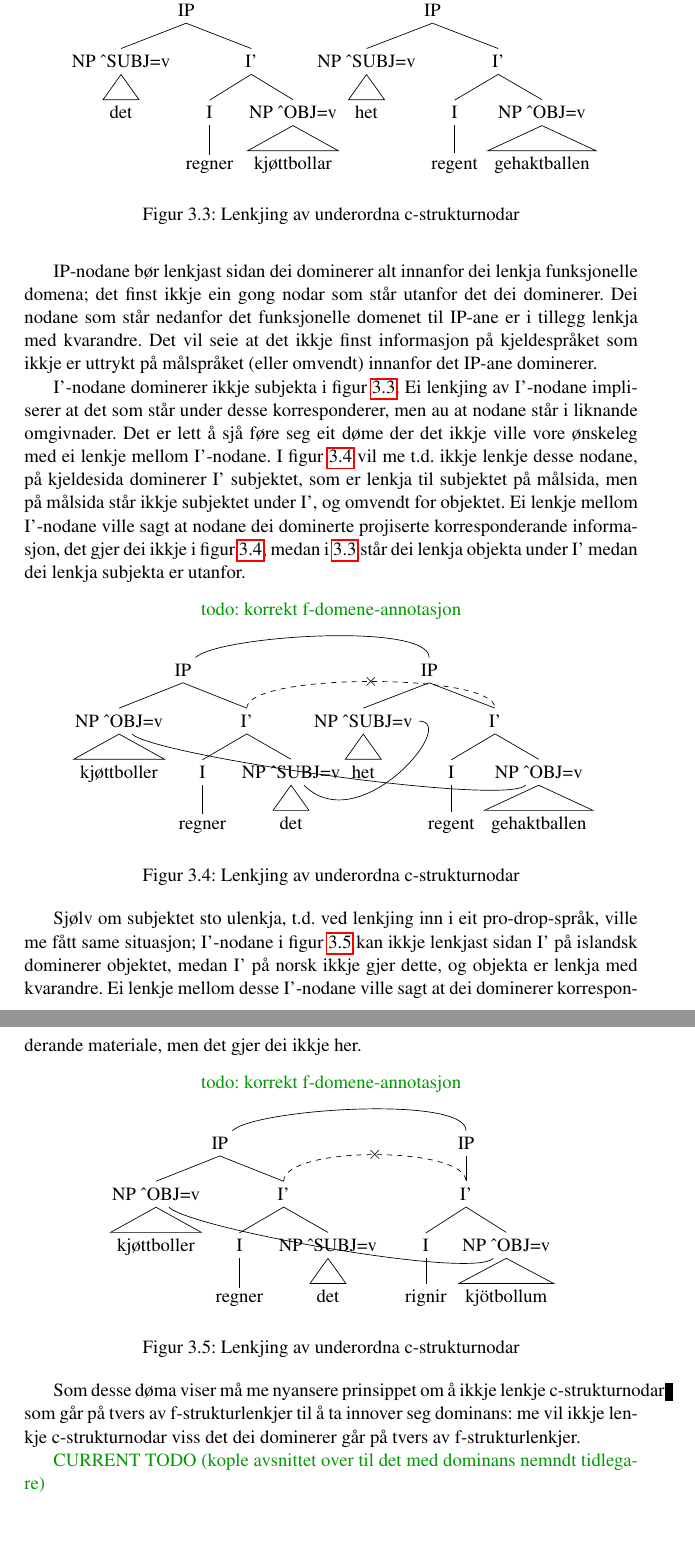
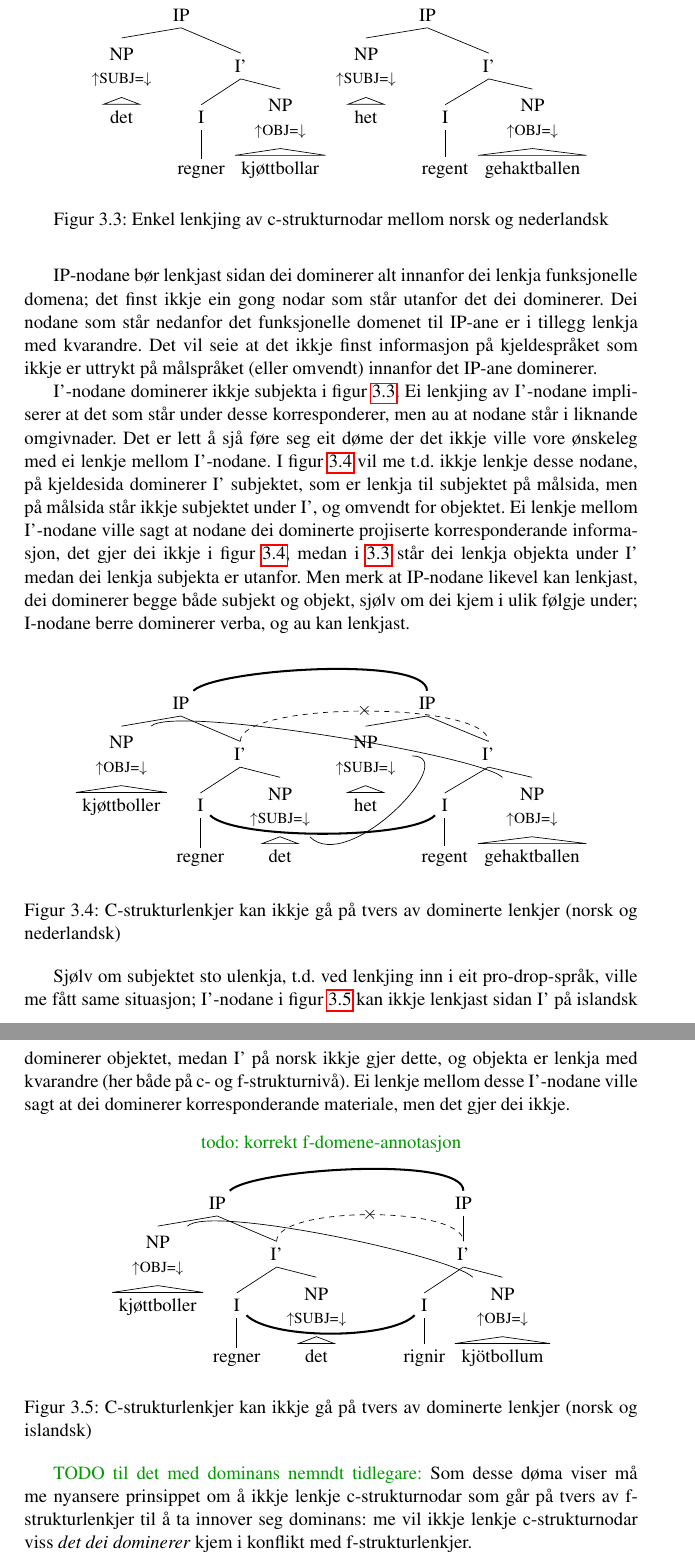
Before and after one commit to unhammer/lfgalign, a LaTeX thesis (thesis/lfgalign.tex): two parts of pages 26 and 27 of 47 before the commit and two parts of pages 26 and 27 of 48 after it, joined at a grey line, cut so that both start at the same text, the shorter picture padded with empty space. The pictures show the PDF file thesis/lfgalign.pdf that the author committed with the source.

Commit message:
fleire døme

```diff
--- a/thesis/lfgalign.tex
+++ b/thesis/lfgalign.tex
@@ -1266,26 +1268,20 @@ gir ein hierarkisk inndeling av frasestrukturen i setninga, der ein
 node på høgare nivå \emph{dominerer} mengder av nodar på lågare nivå.
 
 \begin{figure}[htp]
-\fxnote{todo: korrekt f-domene-annotasjon}
 \centering
   \begin{tikzpicture}
-  \Tree  [.\node(IPs){IP};  [.\node(SUBJs){NP \^{ }SUBJ=v}; \edge[roof]; {det} ]
+  \Tree  [.\node(IPs){IP};  [.\node(SUBJs){\proj{NP}{\ua SUBJ=\da}}; \edge[roof]; {det} ]
                             [.\node(I's){I'};
                                     [.\node(Is){I}; {regner} ]
-                                    [.\node(OBJs){NP \^{ }OBJ=v}; \edge[roof]; {kjøttbollar} ] ] ]
+                                    [.\node(OBJs){\proj{NP}{\ua OBJ=\da}}; \edge[roof]; {kjøttbollar} ] ] ]
       \begin{scope}[shift={(2in,0in)}]
-  \Tree  [.\node(IPt){IP};  [.\node(SUBJt){NP \^{ }SUBJ=v}; \edge[roof]; {het} ]
+  \Tree  [.\node(IPt){IP};  [.\node(SUBJt){\proj{NP}{\ua SUBJ=\da}}; \edge[roof]; {het} ]
                             [.\node(I't){I'};
                                     [.\node(It){I}; {regent} ]
-                                    [.\node(OBJt){NP \^{ }OBJ=v}; \edge[roof]; {gehaktballen} ] ]   ]
+                                    [.\node(OBJt){\proj{NP}{\ua OBJ=\da}}; \edge[roof]; {gehaktballen} ] ]   ]
 \end{scope}
-%\draw[-] (IPs)..controls +(north east:1) and +(north:1) .. (IPt) ;
-%\draw[dashed,-] (I's)..controls +(south:1) and +(south:1) .. node[above,sloped]{?} (I't) ;
-%\draw[dashed,-] (SUBJs)..controls +(south:1) and +(south:1) .. node[below,sloped]{manglar} (SUBJt) ;
-%\draw[dashed,-] (OBJs)..controls +(south:1) and +(south:1) .. node[below,sloped]{manglar} (OBJt) ;
-
 \end{tikzpicture}
-   \caption{Lenkjing av underordna c-strukturnodar}
+   \caption{Enkel lenkjing av c-strukturnodar mellom norsk og nederlandsk}
    \label{fig:enkel-c-lenkje}
   \end{figure}
 
@@ -1314,30 +1310,34 @@ målsida, men på målsida står ikkje subjektet under I', og omvendt for
 objektet. Ei lenkje mellom I'-nodane ville sagt at nodane dei
 dominerte projiserte korresponderande informasjon, det gjer dei ikkje
 i figur \ref{fig:ikkje-c-lenkje}, medan i \ref{fig:enkel-c-lenkje}
-står dei lenkja objekta under I' medan dei lenkja subjekta er utanfor.
+står dei lenkja objekta under I' medan dei lenkja subjekta er
+utanfor. Men merk at IP-nodane likevel kan lenkjast, dei dominerer
+begge både subjekt og objekt, sjølv om dei kjem i ulik følgje under;
+I-nodane berre dominerer verba, og au kan lenkjast.
 
 \begin{figure}[htp]
-\fxnote{todo: korrekt f-domene-annotasjon}
 \centering
   \begin{tikzpicture}
-  \Tree  [.\node(IPs){IP};  [.\node(OBJs){NP \^{ }OBJ=v}; \edge[roof]; {kjøttboller} ]
+  \Tree  [.\node(IPs){IP};  [.\node(OBJs){\proj{NP}{\ua OBJ=\da}}; \edge[roof]; {kjøttboller} ]
                             [.\node(I's){I'};
                                     [.\node(Is){I}; {regner} ]
-                                    [.\node(SUBJs){NP \^{ }SUBJ=v}; \edge[roof]; {det} ]
+                                    [.\node(SUBJs){\proj{NP}{\ua SUBJ=\da}}; \edge[roof]; {det} ]
                                      ] ]
       \begin{scope}[shift={(2in,0in)}]
-  \Tree  [.\node(IPt){IP};  [.\node(SUBJt){NP \^{ }SUBJ=v}; \edge[roof]; {het} ]
+  \Tree  [.\node(IPt){IP};  [.\node(SUBJt){\proj{NP}{\ua SUBJ=\da}}; \edge[roof]; {het} ]
                             [.\node(I't){I'};
                                     [.\node(It){I}; {regent} ]
-                                    [.\node(OBJt){NP \^{ }OBJ=v}; \edge[roof]; {gehaktballen} ] ]   ]
+                                    [.\node(OBJt){\proj{NP}{\ua OBJ=\da}}; \edge[roof]; {gehaktballen} ] ]   ]
 \end{scope}
-\draw[-] (IPs)..controls +(north east:1) and +(north:1) .. (IPt) ;
-\draw[dashed,-] (I's)..controls +(north:1) and +(north:1) .. node[midway,sloped]{$\times$} (I't) ;
+\draw[-,very thick] (IPs)..controls +(north east:1) and +(north:1) .. (IPt) ;
+\draw[dashed,-] (I's)..controls +(north:1.1) and +(north:1.1) .. node[midway,sloped]{$\times$} (I't) ;
 \draw[-] (SUBJs)..controls +(south east:2) and +(east:2) ..  (SUBJt) ;
-\draw[-] (OBJs)..controls +(south east:1) and +(south west:1) ..  (OBJt) ;
+\draw[-] (OBJs)..controls +(north east:1.5) and +(north west:1.5) ..  (OBJt) ;
+\draw[-,very thick] (Is)..controls +(south east:1) and +(south west:1) ..  (It) ;
 
 \end{tikzpicture}
-   \caption{Lenkjing av underordna c-strukturnodar}
+   \caption{C-strukturlenkjer kan ikkje gå på tvers av dominerte
+   lenkjer (norsk og nederlandsk)}
    \label{fig:ikkje-c-lenkje}
   \end{figure}
 
@@ -1345,4 +1345,23 @@ Sjølv om subjektet sto ulenkja, t.d. ved lenkjing inn i eit
 pro-drop-språk, ville me fått same situasjon; I'-nodane i figur
 \ref{fig:ikkje-c-lenkje-pro-drop} kan ikkje lenkjast sidan I' på
 islandsk dominerer objektet, medan I' på norsk ikkje gjer dette, og
-objekta er lenkja med kvarandre. Ei lenkje mellom desse I'-nodane
+objekta er lenkja med kvarandre (her både på c- og f-strukturnivå). Ei
+lenkje mellom desse I'-nodane ville sagt at dei dominerer
+korresponderande materiale, men det gjer dei ikkje.
+
+  \begin{figure}[htp]
+  \fxnote{todo: korrekt f-domene-annotasjon}
+  \centering
+    \begin{tikzpicture}
+    \Tree  [.\node(IPs){IP};  [.\node(OBJs){\proj{NP}{\ua OBJ=\da}}; \edge[roof]; {kjøttboller} ]
+                              [.\node(I's){I'};
+                                      [.\node(Is){I}; {regner} ]
+                                      [.\node(SUBJs){\proj{NP}{\ua SUBJ=\da}}; \edge[roof]; {det} ]
+                                       ] ]
+        \begin{scope}[shift={(2in,0in)}]
+    \Tree  [.\node(IPt){IP};
+                              [.\node(I't){I'};
+                                      [.\node(It){I}; {rignir} ]
+                                      [.\node(OBJt){\proj{NP}{\ua OBJ=\da}}; \edge[roof]; {kjötbollum} ] ]   ]
+  \end{scope}
+\draw[-,very thick] (IPs)..controls +(north east:1) and +(north:1) .. (IPt) ;
@@ -1368 +1368,12 @@ dei ikkje her.
 \draw[dashed,-] (I's)..controls +(north:1) and +(north:1) .. node[midway,sloped]{$\times$} (I't) ;
+\draw[-] (OBJs)..controls +(north east:1.5) and +(north west:1.5) ..  (OBJt) ;
+\draw[-,very thick] (Is)..controls +(south east:1) and +(south west:1) ..  (It) ;
+
+  \end{tikzpicture}
+     \caption{C-strukturlenkjer kan ikkje gå på tvers av dominerte
+     lenkjer (norsk og islandsk)}
+     \label{fig:ikkje-c-lenkje-pro-drop}
+    \end{figure}
+
+
+\fxnote[inline,nomargin]{TODO til det med dominans nemndt tidlegare:}
@@ -1376,6 +1380,3 @@ dei ikkje her.
 Som desse døma viser må me nyansere prinsippet om å ikkje lenkje
 c-strukturnodar som går på tvers av f-strukturlenkjer til å ta innover
-seg dominans: me vil ikkje lenkje c-strukturnodar viss det dei
-dominerer går på tvers av f-strukturlenkjer.
-
-\fxnote[inline,nomargin]{CURRENT TODO (kople avsnittet over til det
+seg dominans: me vil ikkje lenkje c-strukturnodar viss \emph{det dei dominerer} kjem i konflikt med f-strukturlenkjer.
@@ -1389,3 +1391,4 @@ situasjonane nemnt i avsnittet ovanfor er det slik at X' og Z' gir
 ulike tilskot til f-strukturen, dei kan difor ikkje lenkjast. Likevel
 må me tillate litt slingringsmonn her, X' og Z' skal ikkje trenge
 projisere heilt like f-strukturar. Det som er relevant er det som blir
+lenkja i f-strukturen.
```
Also changed, not shown: thesis/lfgalign.pdf, thesis/lfgalign.tex (76 more changed lines), 1 other file.
